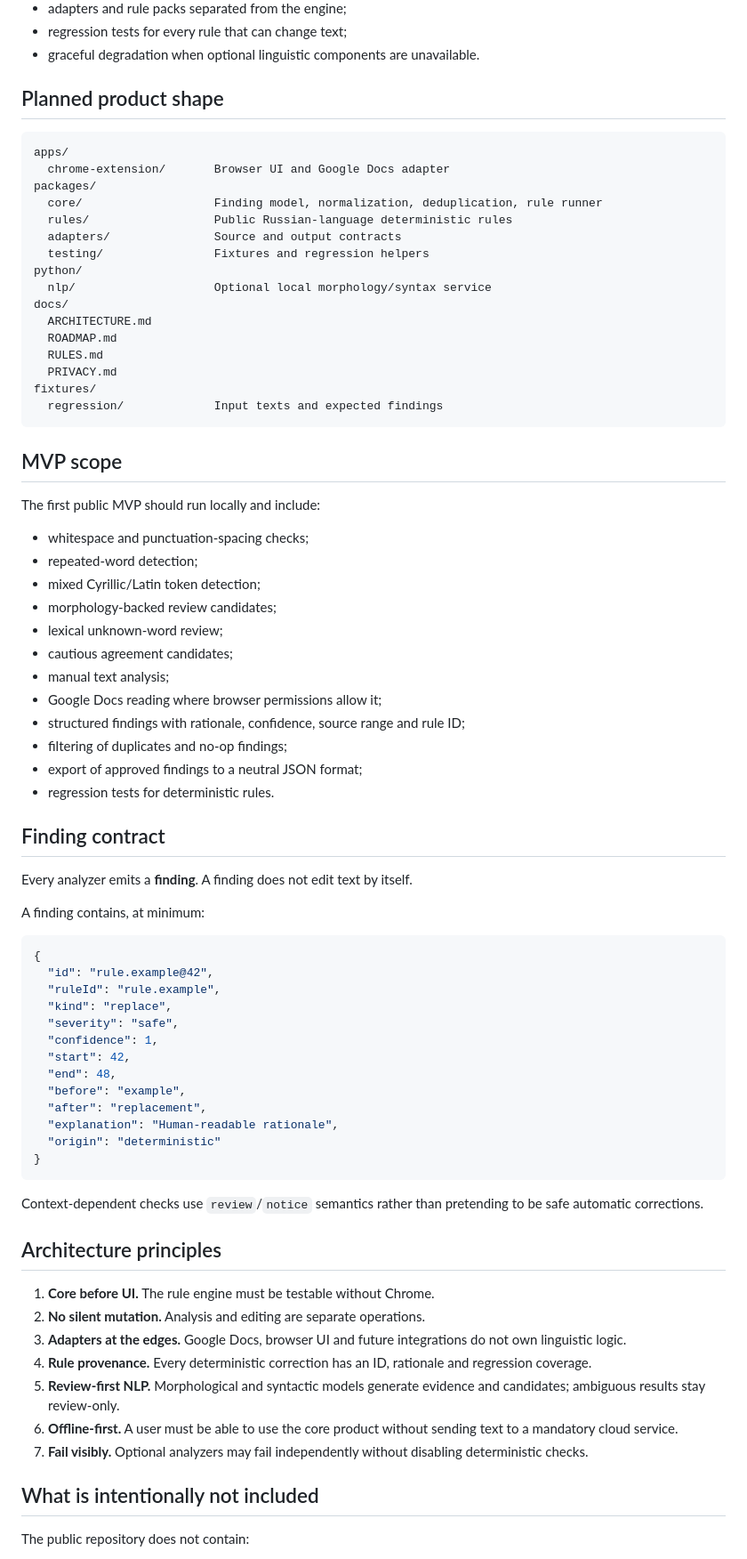
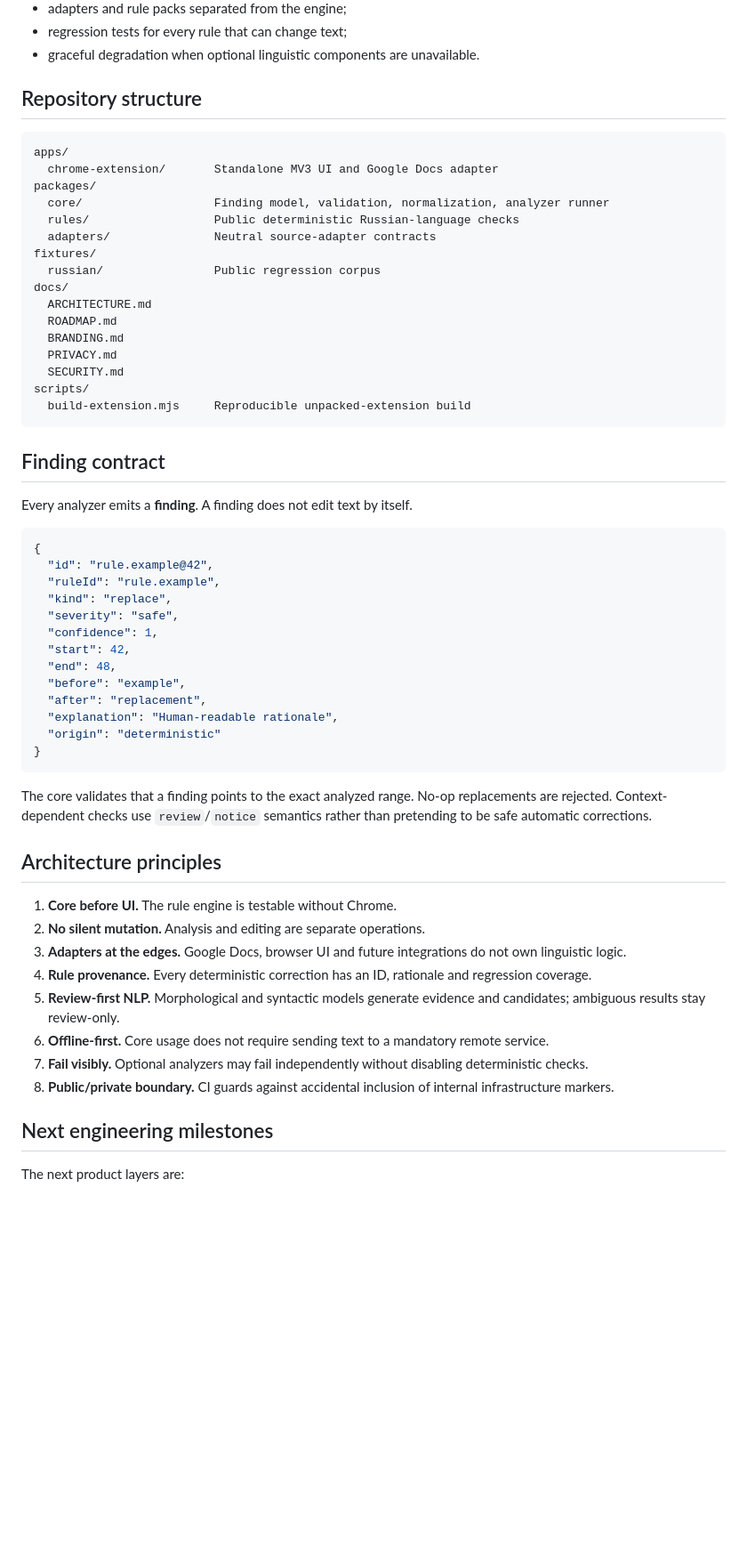
Before and after one commit to Naeirae/lingvilibrist, a Markdown page: README.md, the part around one of its changes. Shown at 89% size. GitHub-like rendering; blank space fills up the shorter version.

Commit message:
Document runnable local MVP

````diff
--- a/README.md
+++ b/README.md
@@ -19,49 +57,30 @@ Most writing assistants optimize for automatic rewriting. Lingvilibrist takes a
 - regression tests for every rule that can change text;
 - graceful degradation when optional linguistic components are unavailable.
 
-## Planned product shape
+## Repository structure
 
 ```text
 apps/
-  chrome-extension/       Browser UI and Google Docs adapter
+  chrome-extension/       Standalone MV3 UI and Google Docs adapter
 packages/
-  core/                   Finding model, normalization, deduplication, rule runner
-  rules/                  Public Russian-language deterministic rules
-  adapters/               Source and output contracts
-  testing/                Fixtures and regression helpers
-python/
-  nlp/                    Optional local morphology/syntax service
+  core/                   Finding model, validation, normalization, analyzer runner
+  rules/                  Public deterministic Russian-language checks
+  adapters/               Neutral source-adapter contracts
+fixtures/
+  russian/                Public regression corpus
 docs/
   ARCHITECTURE.md
   ROADMAP.md
-  RULES.md
+  BRANDING.md
   PRIVACY.md
-fixtures/
-  regression/             Input texts and expected findings
+  SECURITY.md
+scripts/
+  build-extension.mjs     Reproducible unpacked-extension build
 ```
-
-## MVP scope
-
-The first public MVP should run locally and include:
-
-- whitespace and punctuation-spacing checks;
-- repeated-word detection;
-- mixed Cyrillic/Latin token detection;
-- morphology-backed review candidates;
-- lexical unknown-word review;
-- cautious agreement candidates;
-- manual text analysis;
-- Google Docs reading where browser permissions allow it;
-- structured findings with rationale, confidence, source range and rule ID;
-- filtering of duplicates and no-op findings;
-- export of approved findings to a neutral JSON format;
-- regression tests for deterministic rules.
 
 ## Finding contract
 
 Every analyzer emits a **finding**. A finding does not edit text by itself.
-
-A finding contains, at minimum:
 
 ```json
 {
@@ -79,19 +98,20 @@ A finding contains, at minimum:
 }
 ```
 
-Context-dependent checks use `review`/`notice` semantics rather than pretending to be safe automatic corrections.
+The core validates that a finding points to the exact analyzed range. No-op replacements are rejected. Context-dependent checks use `review`/`notice` semantics rather than pretending to be safe automatic corrections.
 
 ## Architecture principles
 
-1. **Core before UI.** The rule engine must be testable without Chrome.
+1. **Core before UI.** The rule engine is testable without Chrome.
 2. **No silent mutation.** Analysis and editing are separate operations.
 3. **Adapters at the edges.** Google Docs, browser UI and future integrations do not own linguistic logic.
 4. **Rule provenance.** Every deterministic correction has an ID, rationale and regression coverage.
 5. **Review-first NLP.** Morphological and syntactic models generate evidence and candidates; ambiguous results stay review-only.
-6. **Offline-first.** A user must be able to use the core product without sending text to a mandatory cloud service.
+6. **Offline-first.** Core usage does not require sending text to a mandatory remote service.
 7. **Fail visibly.** Optional analyzers may fail independently without disabling deterministic checks.
+8. **Public/private boundary.** CI guards against accidental inclusion of internal infrastructure markers.
 
-## What is intentionally not included
+## Next engineering milestones
 
-The public repository does not contain:
+The next product layers are:
 
````
Also changed, not shown: other parts of README.md (+51 -13 lines).
